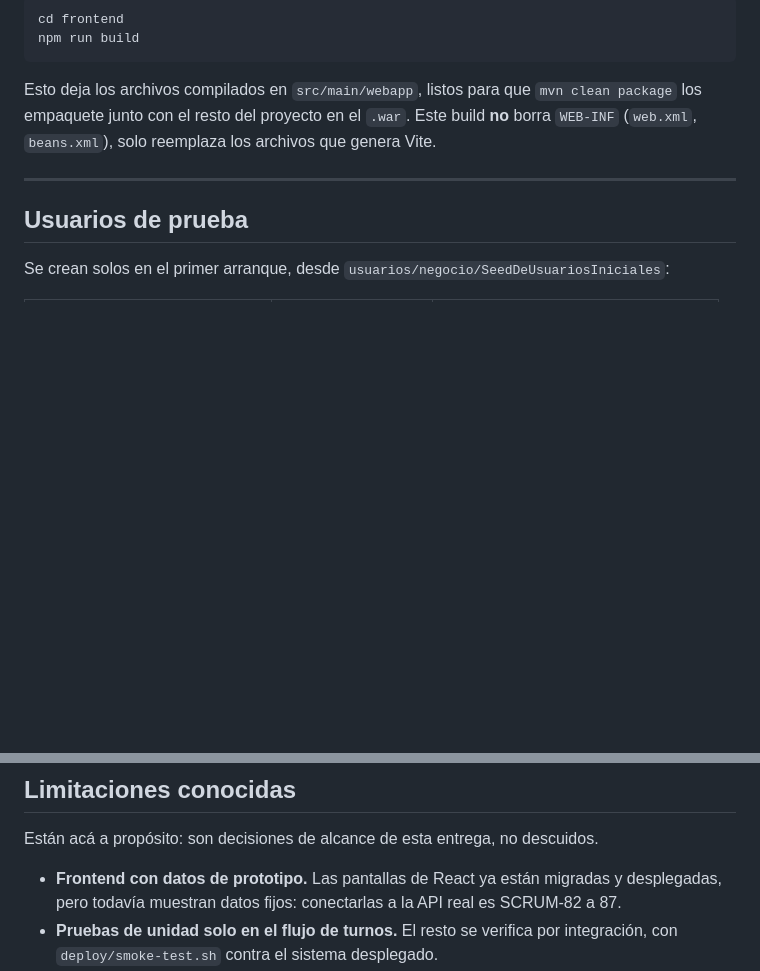
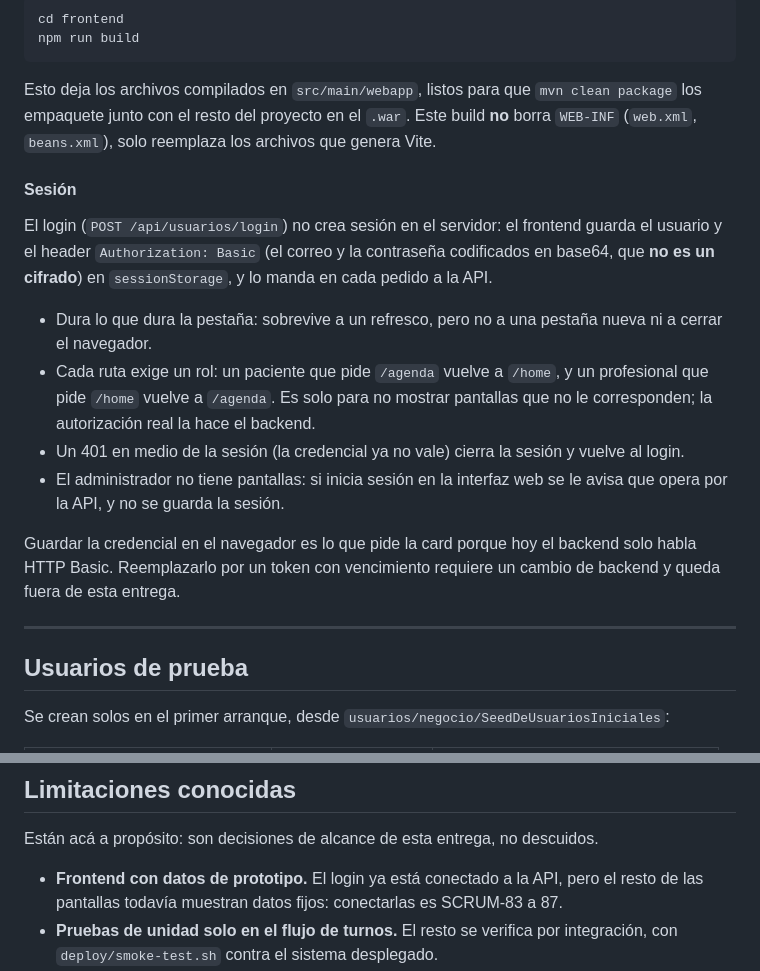
Before and after one commit to martucastro/Mediconecta-DA2, a Markdown page: README.md, 2 parts joined by grey strips. Rendered like a GitHub page; blank space fills up the shorter version.

Commit message:
docs(frontend): documentar la sesion (sessionStorage, roles, 401, administrador)

```diff
--- a/README.md
+++ b/README.md
@@ -184,6 +184,27 @@ Esto deja los archivos compilados en `src/main/webapp`, listos para que
 Este build **no** borra `WEB-INF` (`web.xml`, `beans.xml`), solo reemplaza los
 archivos que genera Vite.
 
+#### Sesión
+
+El login (`POST /api/usuarios/login`) no crea sesión en el servidor: el frontend
+guarda el usuario y el header `Authorization: Basic` (el correo y la contraseña
+codificados en base64, que **no es un cifrado**) en `sessionStorage`, y lo manda
+en cada pedido a la API.
+
+- Dura lo que dura la pestaña: sobrevive a un refresco, pero no a una pestaña
+  nueva ni a cerrar el navegador.
+- Cada ruta exige un rol: un paciente que pide `/agenda` vuelve a `/home`, y un
+  profesional que pide `/home` vuelve a `/agenda`. Es solo para no mostrar
+  pantallas que no le corresponden; la autorización real la hace el backend.
+- Un 401 en medio de la sesión (la credencial ya no vale) cierra la sesión y
+  vuelve al login.
+- El administrador no tiene pantallas: si inicia sesión en la interfaz web se le
+  avisa que opera por la API, y no se guarda la sesión.
+
+Guardar la credencial en el navegador es lo que pide la card porque hoy el
+backend solo habla HTTP Basic. Reemplazarlo por un token con vencimiento
+requiere un cambio de backend y queda fuera de esta entrega.
+
 ---
 
 ## Usuarios de prueba
@@ -322,9 +343,9 @@ volvé a correrlo.
 
 Están acá a propósito: son decisiones de alcance de esta entrega, no descuidos.
 
-- **Frontend con datos de prototipo.** Las pantallas de React ya están migradas
-  y desplegadas, pero todavía muestran datos fijos: conectarlas a la API real es
-  SCRUM-82 a 87.
+- **Frontend con datos de prototipo.** El login ya está conectado a la API, pero
+  el resto de las pantallas todavía muestran datos fijos: conectarlas es
+  SCRUM-83 a 87.
 - **Pruebas de unidad solo en el flujo de turnos.** El resto se verifica por
   integración, con `deploy/smoke-test.sh` contra el sistema desplegado.
 - **Un solo módulo Maven.** Los tres componentes conviven en un WAR. Separarlos en
```
